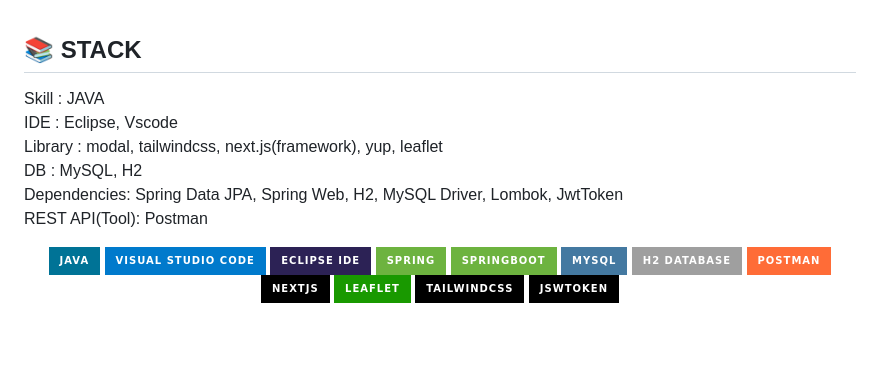
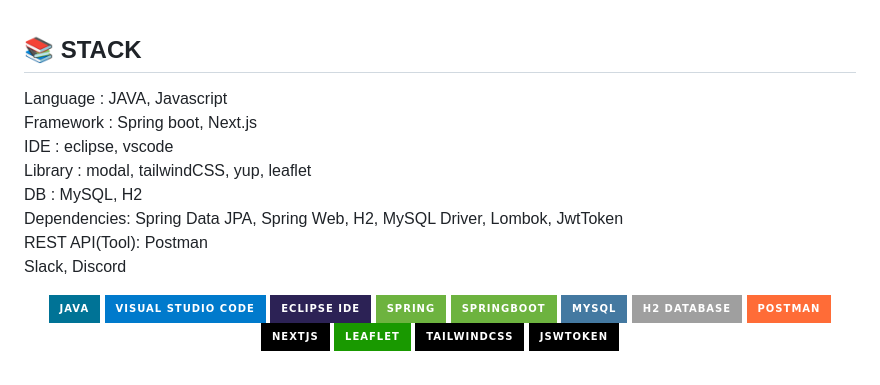
Before and after one commit to goalslee10/FF14_repository_v3, a Markdown page: README.md, the part around the change. Rendered like a GitHub page; badges without logos; blank space fills up the shorter version.

```diff
--- a/README.md
+++ b/README.md
@@ -118,17 +118,21 @@
 
 
 ## 📚 STACK
-Skill : JAVA
+Language : JAVA, Javascript
 <br></br>
-IDE : Eclipse, Vscode
+Framework : Spring boot, Next.js
 <br></br>
-Library : modal, tailwindcss, next.js(framework),  yup, leaflet
+IDE : eclipse, vscode
+<br></br>
+Library : modal, tailwindCSS, yup, leaflet
 <br></br>
 DB : MySQL, H2
 <br></br>
 Dependencies: Spring Data JPA, Spring Web, H2, MySQL Driver, Lombok, JwtToken
 <br></br>
 REST API(Tool): Postman
+<br></br>
+Slack, Discord
 <br></br>
 <div>
 
```
